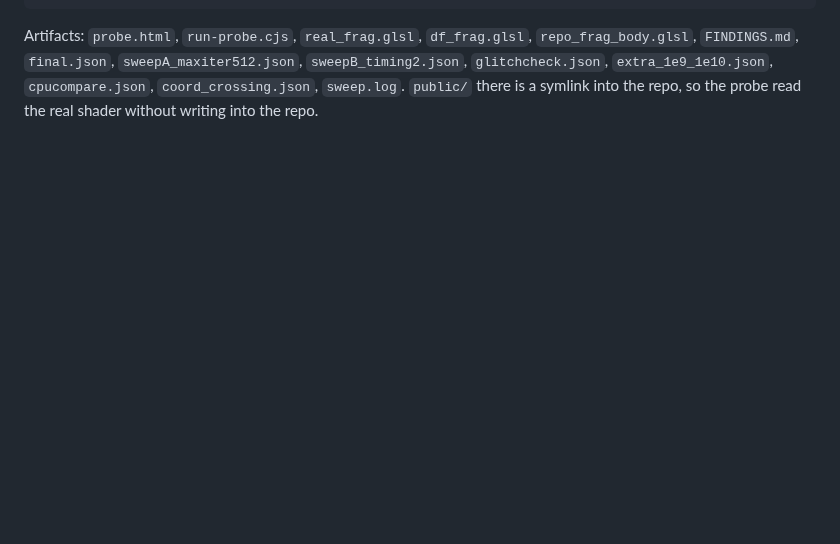
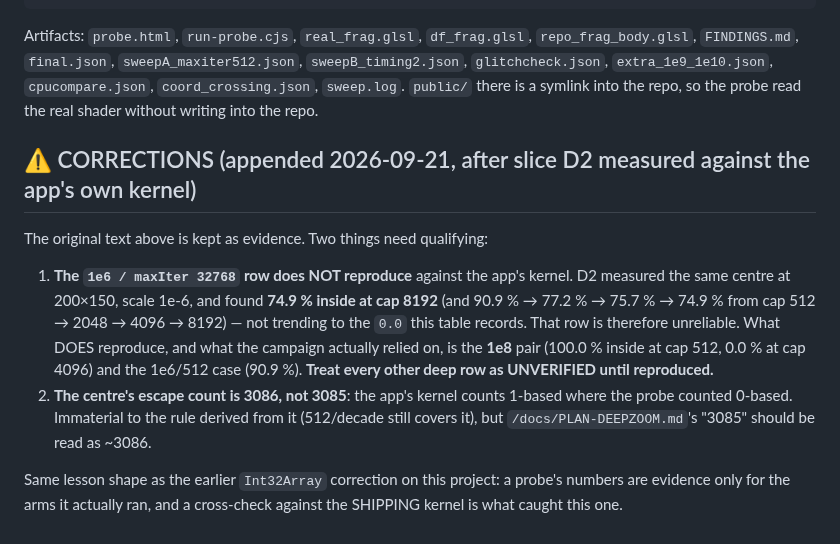
Before and after one commit to ArndRosemeier/FracVibe, a Markdown page: docs/PROBE-2026-09-21-gpu-precision.md, the part around the change. Rendered like a GitHub page; blank space fills up the shorter version.

```diff
--- a/docs/PROBE-2026-09-21-gpu-precision.md
+++ b/docs/PROBE-2026-09-21-gpu-precision.md
@@ -107,3 +107,21 @@ Artifacts: `probe.html`, `run-probe.cjs`, `real_frag.glsl`, `df_frag.glsl`,
 `sweepB_timing2.json`, `glitchcheck.json`, `extra_1e9_1e10.json`, `cpucompare.json`,
 `coord_crossing.json`, `sweep.log`. `public/` there is a symlink into the repo, so the
 probe read the real shader without writing into the repo.
+
+## ⚠ CORRECTIONS (appended 2026-09-21, after slice D2 measured against the app's own kernel)
+The original text above is kept as evidence. Two things need qualifying:
+
+1. **The `1e6 / maxIter 32768` row does NOT reproduce** against the app's kernel. D2 measured
+   the same centre at 200×150, scale 1e-6, and found **74.9 % inside at cap 8192** (and
+   90.9 % → 77.2 % → 75.7 % → 74.9 % from cap 512 → 2048 → 4096 → 8192) — not trending to the
+   `0.0` this table records. That row is therefore unreliable. What DOES reproduce, and what
+   the campaign actually relied on, is the **1e8** pair (100.0 % inside at cap 512, 0.0 % at
+   cap 4096) and the 1e6/512 case (90.9 %). **Treat every other deep row as UNVERIFIED until
+   reproduced.**
+2. **The centre's escape count is 3086, not 3085**: the app's kernel counts 1-based where the
+   probe counted 0-based. Immaterial to the rule derived from it (512/decade still covers it),
+   but `/docs/PLAN-DEEPZOOM.md`'s "3085" should be read as ~3086.
+
+Same lesson shape as the earlier `Int32Array` correction on this project: a probe's numbers are
+evidence only for the arms it actually ran, and a cross-check against the SHIPPING kernel is
+what caught this one.
```
Also changed, not shown: AGENTS.md (+1 -1 lines), docs/STATE.md (+7 -4 lines).
